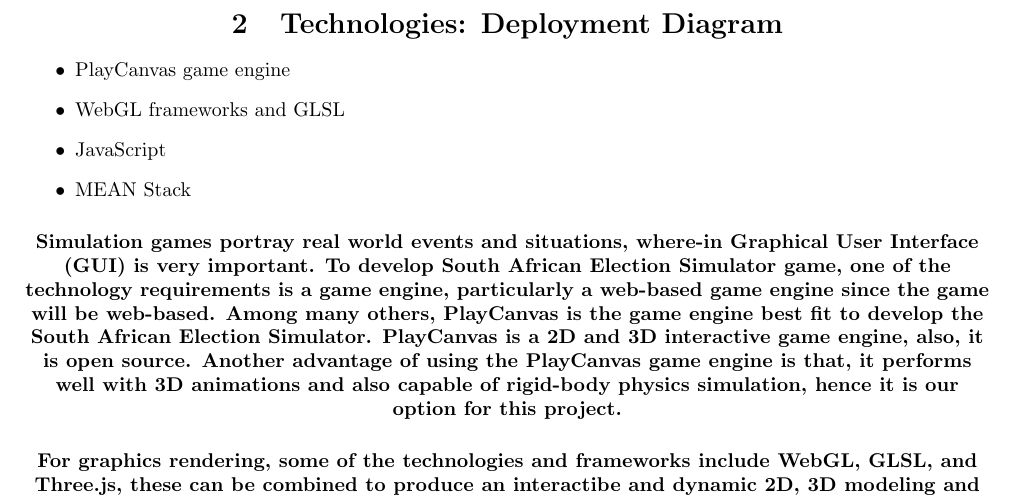
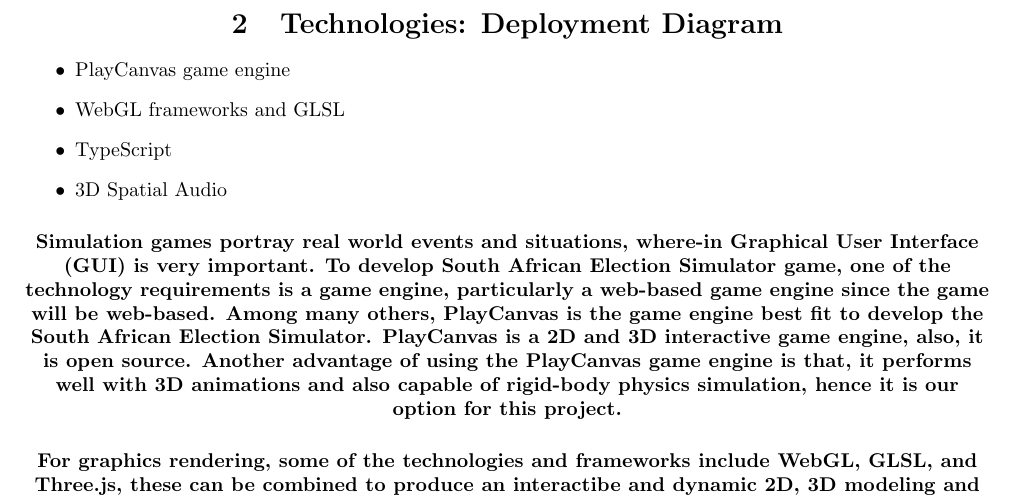
Before and after one commit to Mangwane/COS301_TECH_TITANS_TEAM, a LaTeX document (Documentation/Tender Documents/e-Simulator.tex): part of page 7 of 7, cut so that both start at the same text. Compiled offline with pdfLaTeX.

Commit message:
Update e-Simulator.tex

```diff
--- a/Documentation/Tender Documents/e-Simulator.tex
+++ b/Documentation/Tender Documents/e-Simulator.tex
@@ -274,8 +274,8 @@
 \begin{itemize}
 	\item PlayCanvas game engine
 	\item WebGL frameworks and GLSL
-	\item JavaScript
-	\item MEAN Stack
+	\item TypeScript
+	\item 3D Spatial Audio
 \end{itemize}
 \paragraph{Simulation games  portray real world events and situations, where-in Graphical User Interface (GUI) is very important. To develop South African
 Election Simulator game, one of the technology requirements is a game engine, particularly a web-based game engine since the game will be web-based. Among
```
